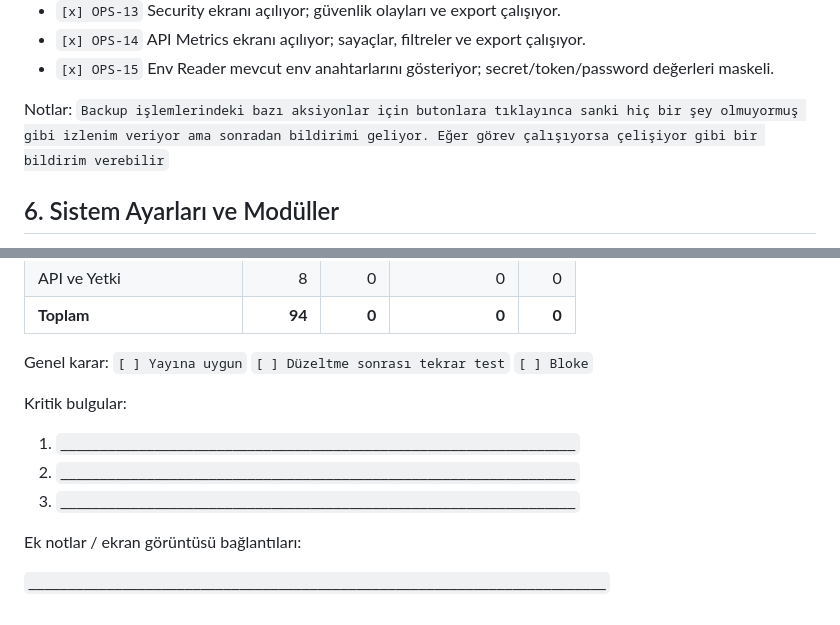
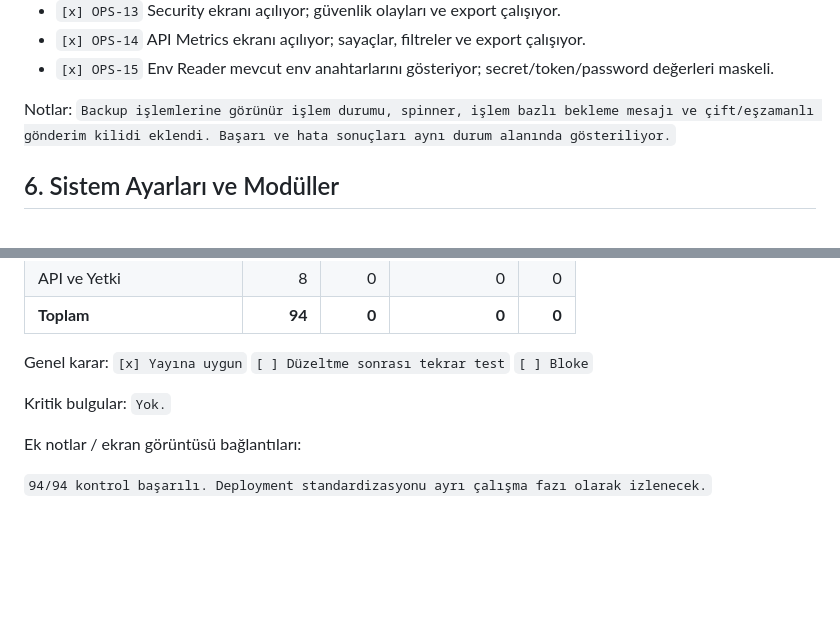
Before and after one commit to turkarge/kirpicore, a Markdown page: docs/testing/kirpi-core-ui-test-checklist.md, 2 parts joined by grey strips. Drawn GitHub-style; blank space fills up the shorter version.

Commit message:
docs(core): close pre-deployment verification

```diff
--- a/docs/testing/kirpi-core-ui-test-checklist.md
+++ b/docs/testing/kirpi-core-ui-test-checklist.md
@@ -98,7 +98,7 @@ Notlar: `____________________________________________________________________`
 - `[x] OPS-14` API Metrics ekranı açılıyor; sayaçlar, filtreler ve export çalışıyor.
 - `[x] OPS-15` Env Reader mevcut env anahtarlarını gösteriyor; secret/token/password değerleri maskeli.
 
-Notlar: `Backup işlemlerindeki bazı aksiyonlar için butonlara tıklayınca sanki hiç bir şey olmuyormuş gibi izlenim veriyor ama sonradan bildirimi geliyor. Eğer görev çalışıyorsa çelişiyor gibi bir bildirim verebilir`
+Notlar: `Backup işlemlerine görünür işlem durumu, spinner, işlem bazlı bekleme mesajı ve çift/eşzamanlı gönderim kilidi eklendi. Başarı ve hata sonuçları aynı durum alanında gösteriliyor.`
 
 ## 6. Sistem Ayarları ve Modüller
 
@@ -166,14 +166,10 @@ Notlar: `____________________________________________________________________`
 | API ve Yetki | 8 | 0 | 0 | 0 |
 | **Toplam** | **94** | **0** | **0** | **0** |
 
-Genel karar: `[ ] Yayına uygun` `[ ] Düzeltme sonrası tekrar test` `[ ] Bloke`
+Genel karar: `[x] Yayına uygun` `[ ] Düzeltme sonrası tekrar test` `[ ] Bloke`
 
-Kritik bulgular:
-
-1. `__________________________________________________________________`
-2. `__________________________________________________________________`
-3. `__________________________________________________________________`
+Kritik bulgular: `Yok.`
 
 Ek notlar / ekran görüntüsü bağlantıları:
 
-`__________________________________________________________________________`
+`94/94 kontrol başarılı. Deployment standardizasyonu ayrı çalışma fazı olarak izlenecek.`
```
Also changed, not shown: other parts of docs/testing/kirpi-core-ui-test-checklist.md (+2 -2 lines), docs/ROADMAP.md (+7 -7 lines).
